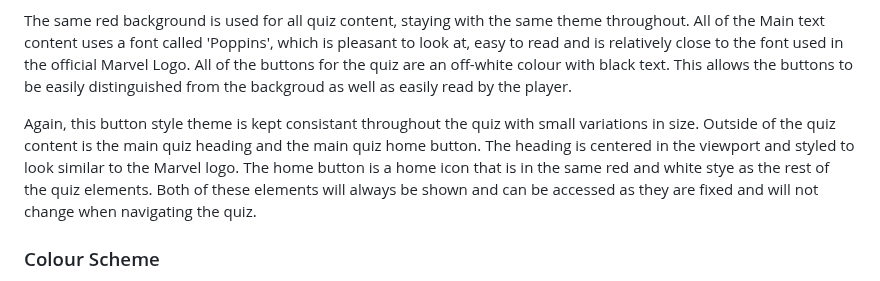
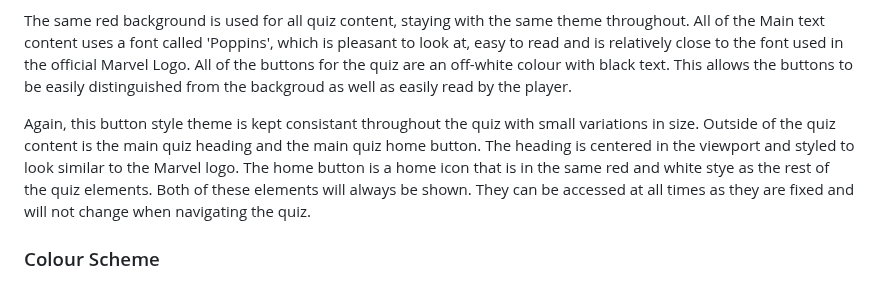
Before and after one commit to MarkD117/marvel-quiz, a Markdown page: README.md, the part around the change. Drawn GitHub-style.

Commit message:
Re-word sentence in design overview section

```diff
--- a/README.md
+++ b/README.md
@@ -24,7 +24,7 @@ For the design of the quiz, I wanted something that was interesting and fun to l
 
 The same red background is used for all quiz content, staying with the same theme throughout. All of the Main text content uses a font called 'Poppins', which is pleasant to look at, easy to read and is relatively close to the font used in the official Marvel Logo. All of the buttons for the quiz are an off-white colour with black text. This allows the buttons to be easily distinguished from the backgroud as well as easily read by the player.
 
-Again, this button style theme is kept consistant throughout the quiz with small variations in size. Outside of the quiz content is the main quiz heading and the main quiz home button. The heading is centered in the viewport and styled to look similar to the Marvel logo. The home button is a home icon that is in the same red and white stye as the rest of the quiz elements. Both of these elements will always be shown and can be accessed as they are fixed and will not change when navigating the quiz.
+Again, this button style theme is kept consistant throughout the quiz with small variations in size. Outside of the quiz content is the main quiz heading and the main quiz home button. The heading is centered in the viewport and styled to look similar to the Marvel logo. The home button is a home icon that is in the same red and white stye as the rest of the quiz elements. Both of these elements will always be shown. They can be accessed at all times as they are fixed and will not change when navigating the quiz.
 
 ### Colour Scheme
 Marvel traditionally tend to use very bright and bold colours. As the background is already very vibrant, colourful and active, the quiz uses quite a simple colour palette as not too over-stimulate the player with a plethora of different colours. A deep red and off white colours were used interchangeably for backgrounds and outlines. If text is on a red background, it is set to off-white. If text is on a white background, it is set to black.
```
